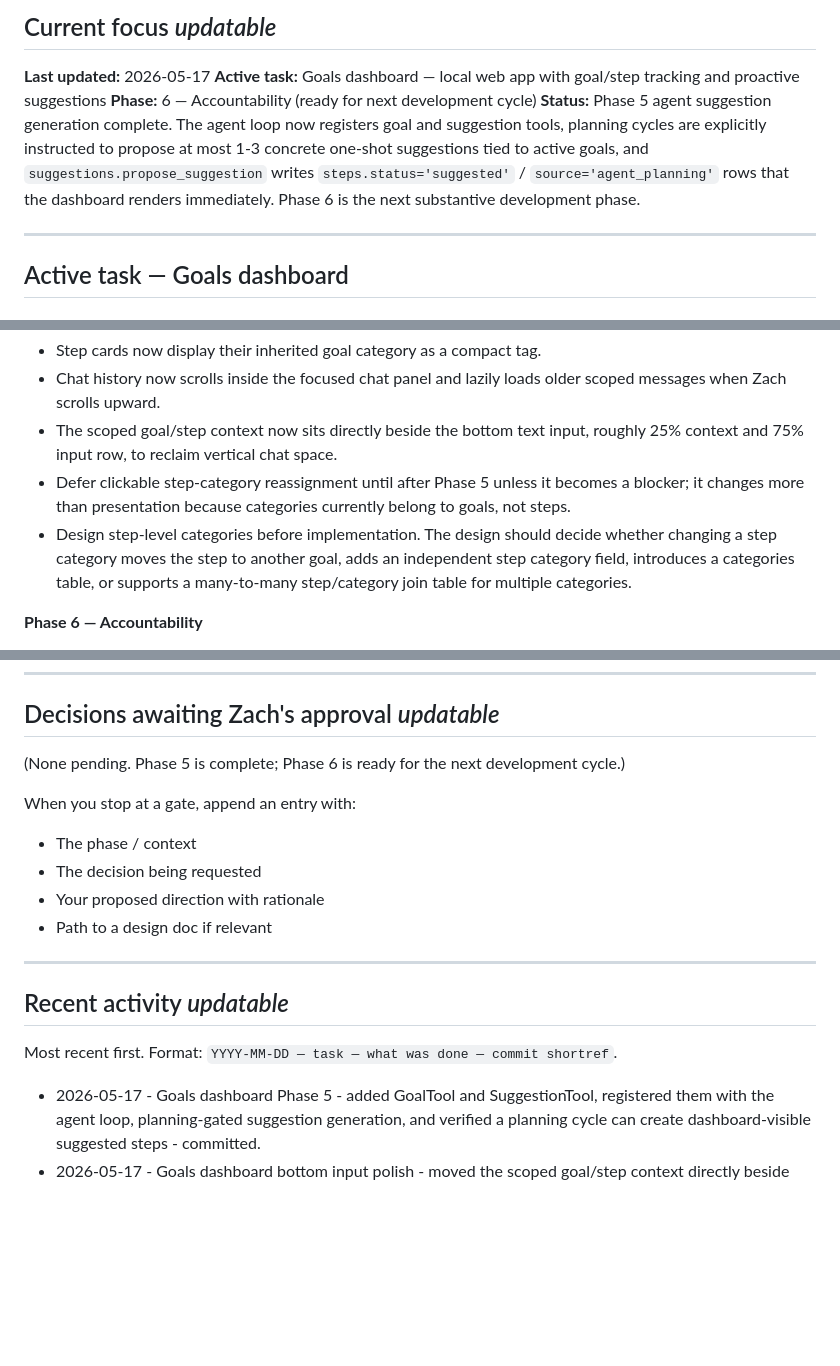
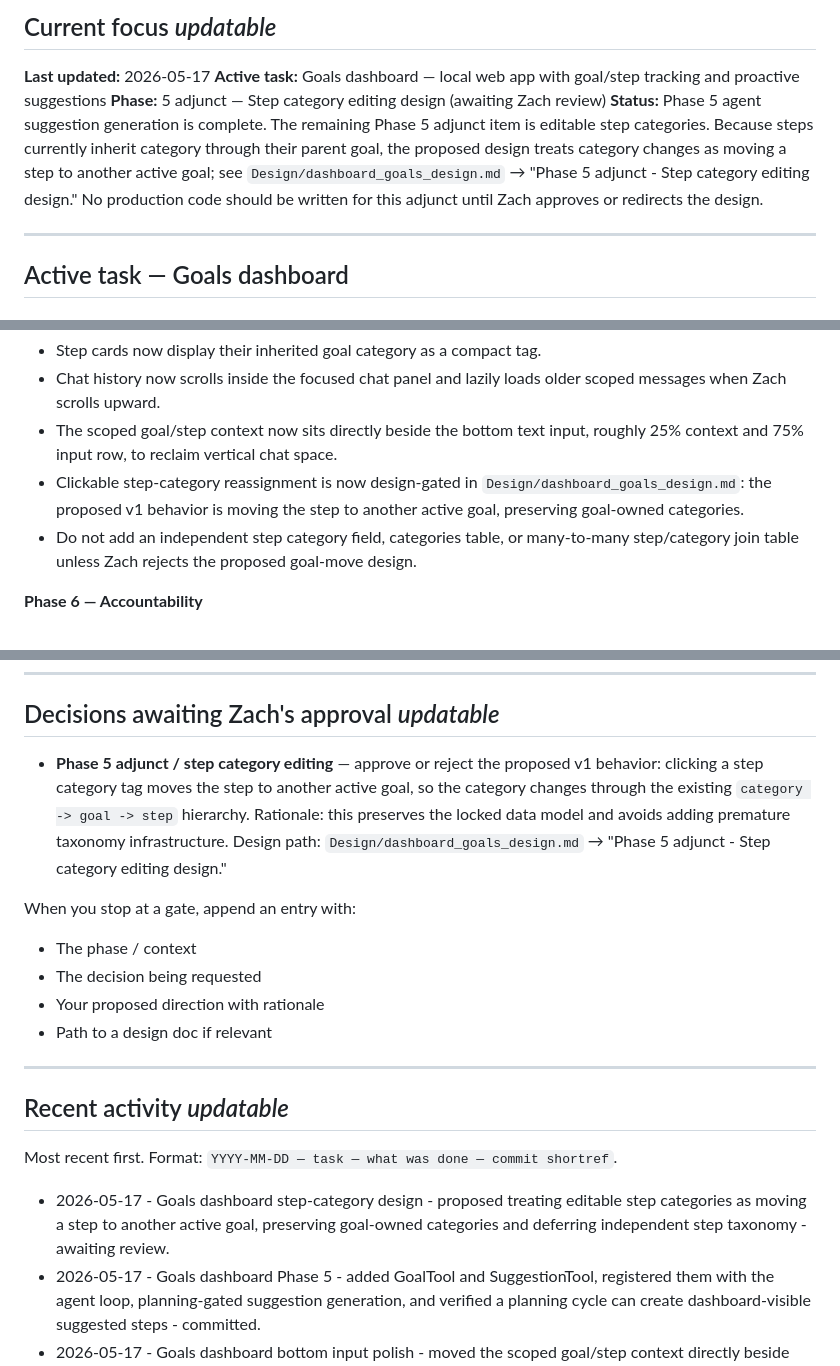
Before and after one commit to ztblick/Purcival, a Markdown page: PROGRESS.md, 3 parts joined by grey strips. GitHub-like rendering; blank space fills up the shorter version.

```diff
--- a/PROGRESS.md
+++ b/PROGRESS.md
@@ -10,8 +10,8 @@ agent sessions. Read it in full each session. Update sections marked
 
 **Last updated:** 2026-05-17
 **Active task:** Goals dashboard — local web app with goal/step tracking and proactive suggestions
-**Phase:** 6 — Accountability (ready for next development cycle)
-**Status:** Phase 5 agent suggestion generation complete. The agent loop now registers goal and suggestion tools, planning cycles are explicitly instructed to propose at most 1-3 concrete one-shot suggestions tied to active goals, and `suggestions.propose_suggestion` writes `steps.status='suggested'` / `source='agent_planning'` rows that the dashboard renders immediately. Phase 6 is the next substantive development phase.
+**Phase:** 5 adjunct — Step category editing design (awaiting Zach review)
+**Status:** Phase 5 agent suggestion generation is complete. The remaining Phase 5 adjunct item is editable step categories. Because steps currently inherit category through their parent goal, the proposed design treats category changes as moving a step to another active goal; see `Design/dashboard_goals_design.md` → "Phase 5 adjunct - Step category editing design." No production code should be written for this adjunct until Zach approves or redirects the design.
 
 ---
 
@@ -118,13 +118,12 @@ Acceptance: a real planning cycle produces sensible suggestions visible on the d
   scoped messages when Zach scrolls upward.
 - The scoped goal/step context now sits directly beside the bottom text input,
   roughly 25% context and 75% input row, to reclaim vertical chat space.
-- Defer clickable step-category reassignment until after Phase 5 unless it
-  becomes a blocker; it changes more than presentation because categories
-  currently belong to goals, not steps.
-- Design step-level categories before implementation. The design should decide
-  whether changing a step category moves the step to another goal, adds an
-  independent step category field, introduces a categories table, or supports a
-  many-to-many step/category join table for multiple categories.
+- Clickable step-category reassignment is now design-gated in
+  `Design/dashboard_goals_design.md`: the proposed v1 behavior is moving the
+  step to another active goal, preserving goal-owned categories.
+- Do not add an independent step category field, categories table, or
+  many-to-many step/category join table unless Zach rejects the proposed
+  goal-move design.
 
 **Phase 6 — Accountability**
 
@@ -150,7 +149,13 @@ answer in the design doc, Zach reviews.)
 
 ## Decisions awaiting Zach's approval                    *updatable*
 
-(None pending. Phase 5 is complete; Phase 6 is ready for the next development cycle.)
+- **Phase 5 adjunct / step category editing** — approve or reject the proposed
+  v1 behavior: clicking a step category tag moves the step to another active
+  goal, so the category changes through the existing `category -> goal -> step`
+  hierarchy. Rationale: this preserves the locked data model and avoids adding
+  premature taxonomy infrastructure. Design path:
+  `Design/dashboard_goals_design.md` → "Phase 5 adjunct - Step category editing
+  design."
 
 When you stop at a gate, append an entry with:
 - The phase / context
@@ -165,6 +170,7 @@ When you stop at a gate, append an entry with:
 Most recent first. Format:
 `YYYY-MM-DD — task — what was done — commit shortref`.
 
+- 2026-05-17 - Goals dashboard step-category design - proposed treating editable step categories as moving a step to another active goal, preserving goal-owned categories and deferring independent step taxonomy - awaiting review.
 - 2026-05-17 - Goals dashboard Phase 5 - added GoalTool and SuggestionTool, registered them with the agent loop, planning-gated suggestion generation, and verified a planning cycle can create dashboard-visible suggested steps - committed.
 - 2026-05-17 - Goals dashboard bottom input polish - moved the scoped goal/step context directly beside the bottom text input at roughly 25/75 width so the chat history can show more messages - committed.
 - 2026-05-17 - Goals dashboard usability polish - added inherited category tags to step cards, pinned the chat composer while history scrolls inside the panel, added scoped message pagination for lazy upward loading, and documented step-category editing as design-gated - committed.
```
Also changed, not shown: Design/dashboard_goals_design.md (+58 -0 lines).
